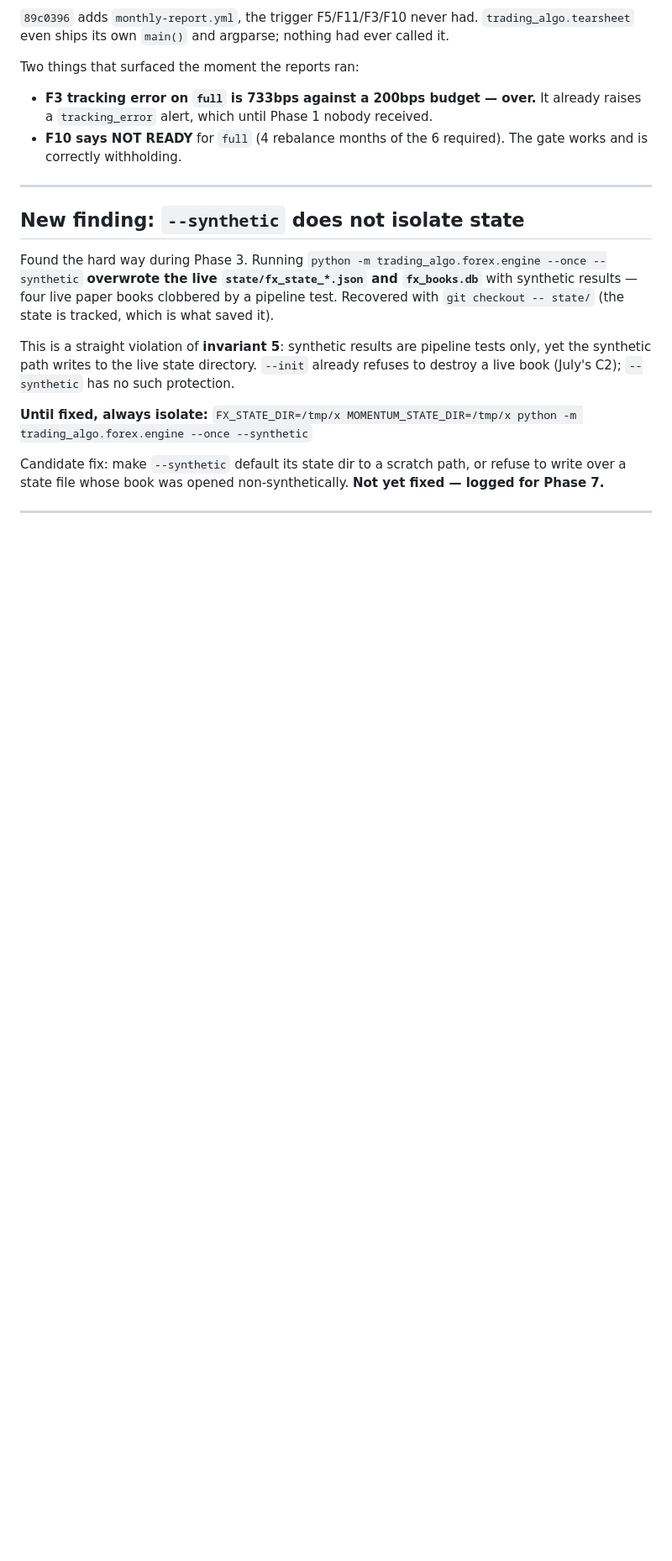
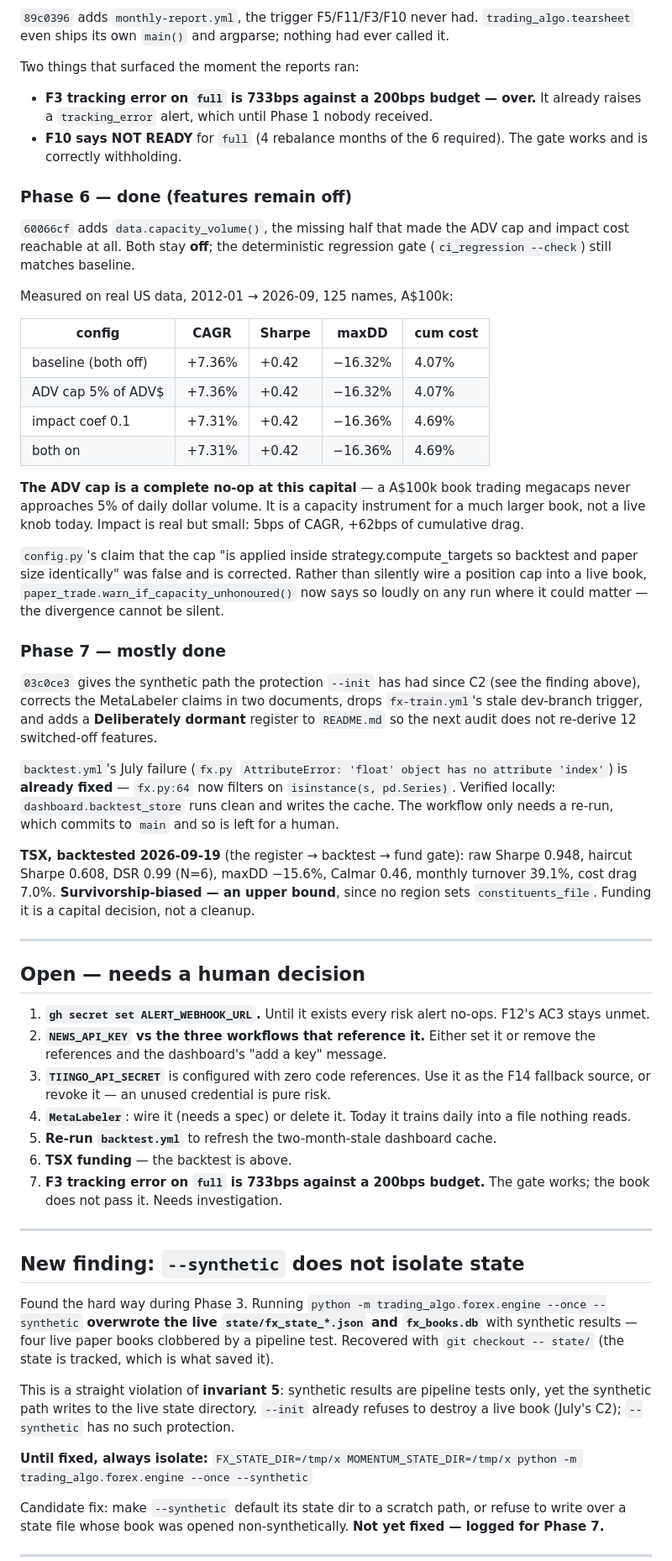
Before and after one commit to mattfanning90-sudo/Trading-Algo, a Markdown page: docs/FORENSIC_AUDIT_2026-09.md, the part around one of its changes. Shown at 84% size. Drawn GitHub-style; blank space fills up the shorter version.

Commit message:
docs: record Phases 6-7 and the open decisions
Capacity measurement on real US data: the ADV cap is a complete no-op at A$100k
(a megacap book never nears 5% of daily dollar volume), impact costs 5bps of
CAGR. Both stay off; the regression gate confirms the default path is unchanged.

Lists the seven items that need a human decision rather than leaving them
implied - two secrets, MetaLabeler, a workflow re-run, TSX funding, and the
733bps tracking-error breach.

Co-Authored-By: Claude Opus 5 (1M context) <noreply@anthropic.com>

```diff
--- a/docs/FORENSIC_AUDIT_2026-09.md
+++ b/docs/FORENSIC_AUDIT_2026-09.md
@@ -243,6 +243,69 @@ Two things that surfaced the moment the reports ran:
 - **F10 says NOT READY** for `full` (4 rebalance months of the 6 required). The
   gate works and is correctly withholding.
 
+### Phase 6 — done (features remain off)
+
+`60066cf` adds `data.capacity_volume()`, the missing half that made the ADV cap
+and impact cost reachable at all. Both stay **off**; the deterministic
+regression gate (`ci_regression --check`) still matches baseline.
+
+Measured on real US data, 2012-01 → 2026-09, 125 names, A$100k:
+
+| config | CAGR | Sharpe | maxDD | cum cost |
+|---|---|---|---|---|
+| baseline (both off) | +7.36% | +0.42 | −16.32% | 4.07% |
+| ADV cap 5% of ADV$ | +7.36% | +0.42 | −16.32% | 4.07% |
+| impact coef 0.1 | +7.31% | +0.42 | −16.36% | 4.69% |
+| both on | +7.31% | +0.42 | −16.36% | 4.69% |
+
+**The ADV cap is a complete no-op at this capital** — a A$100k book trading
+megacaps never approaches 5% of daily dollar volume. It is a capacity instrument
+for a much larger book, not a live knob today. Impact is real but small: 5bps of
+CAGR, +62bps of cumulative drag.
+
+`config.py`'s claim that the cap "is applied inside strategy.compute_targets so
+backtest and paper size identically" was false and is corrected. Rather than
+silently wire a position cap into a live book,
+`paper_trade.warn_if_capacity_unhonoured()` now says so loudly on any run where
+it could matter — the divergence cannot be silent.
+
+### Phase 7 — mostly done
+
+`03c0ce3` gives the synthetic path the protection `--init` has had since C2 (see
+the finding above), corrects the MetaLabeler claims in two documents, drops
+`fx-train.yml`'s stale dev-branch trigger, and adds a **Deliberately dormant**
+register to `README.md` so the next audit does not re-derive 12 switched-off
+features.
+
+`backtest.yml`'s July failure (`fx.py` `AttributeError: 'float' object has no
+attribute 'index'`) is **already fixed** — `fx.py:64` now filters on
+`isinstance(s, pd.Series)`. Verified locally: `dashboard.backtest_store` runs
+clean and writes the cache. The workflow only needs a re-run, which commits to
+`main` and so is left for a human.
+
+**TSX, backtested 2026-09-19** (the register → backtest → fund gate): raw Sharpe
+0.948, haircut Sharpe 0.608, DSR 0.99 (N=6), maxDD −15.6%, Calmar 0.46, monthly
+turnover 39.1%, cost drag 7.0%. **Survivorship-biased — an upper bound**, since
+no region sets `constituents_file`. Funding it is a capital decision, not a
+cleanup.
+
+---
+
+## Open — needs a human decision
+
+1. **`gh secret set ALERT_WEBHOOK_URL`.** Until it exists every risk alert
+   no-ops. F12's AC3 stays unmet.
+2. **`NEWS_API_KEY` vs the three workflows that reference it.** Either set it or
+   remove the references and the dashboard's "add a key" message.
+3. **`TIINGO_API_SECRET`** is configured with zero code references. Use it as
+   the F14 fallback source, or revoke it — an unused credential is pure risk.
+4. **`MetaLabeler`**: wire it (needs a spec) or delete it. Today it trains daily
+   into a file nothing reads.
+5. **Re-run `backtest.yml`** to refresh the two-month-stale dashboard cache.
+6. **TSX funding** — the backtest is above.
+7. **F3 tracking error on `full` is 733bps against a 200bps budget.** The gate
+   works; the book does not pass it. Needs investigation.
+
 ---
 
 ## New finding: `--synthetic` does not isolate state
```
Also changed, not shown: other parts of docs/FORENSIC_AUDIT_2026-09.md (+2 -2 lines).
